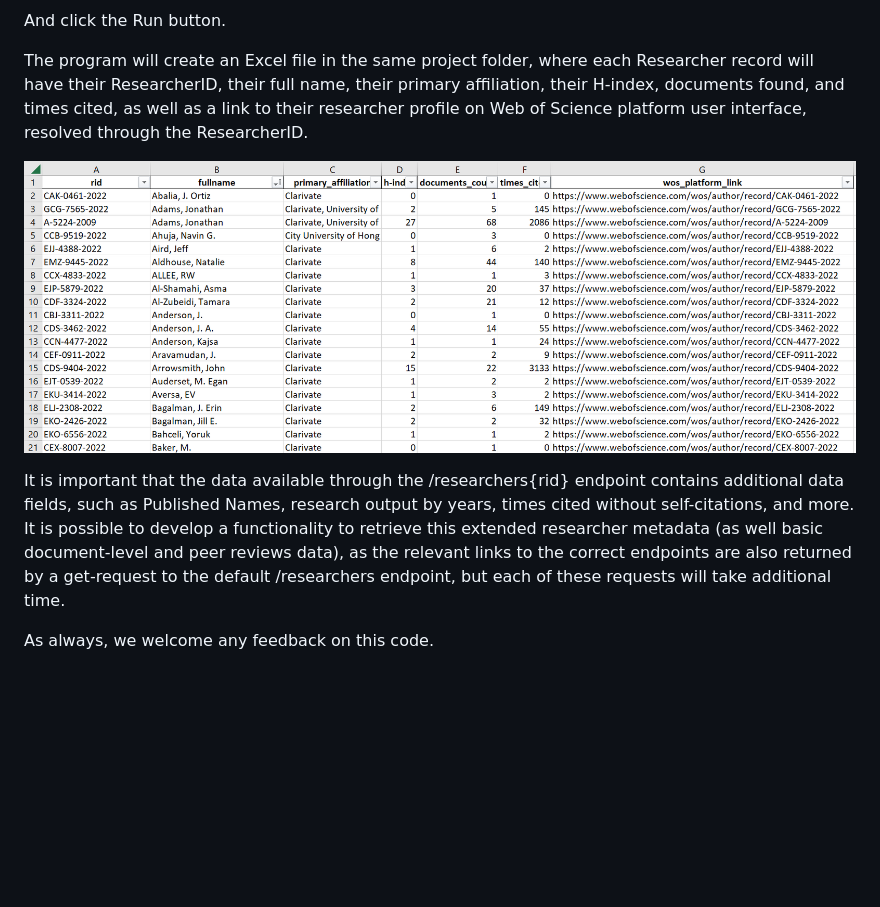
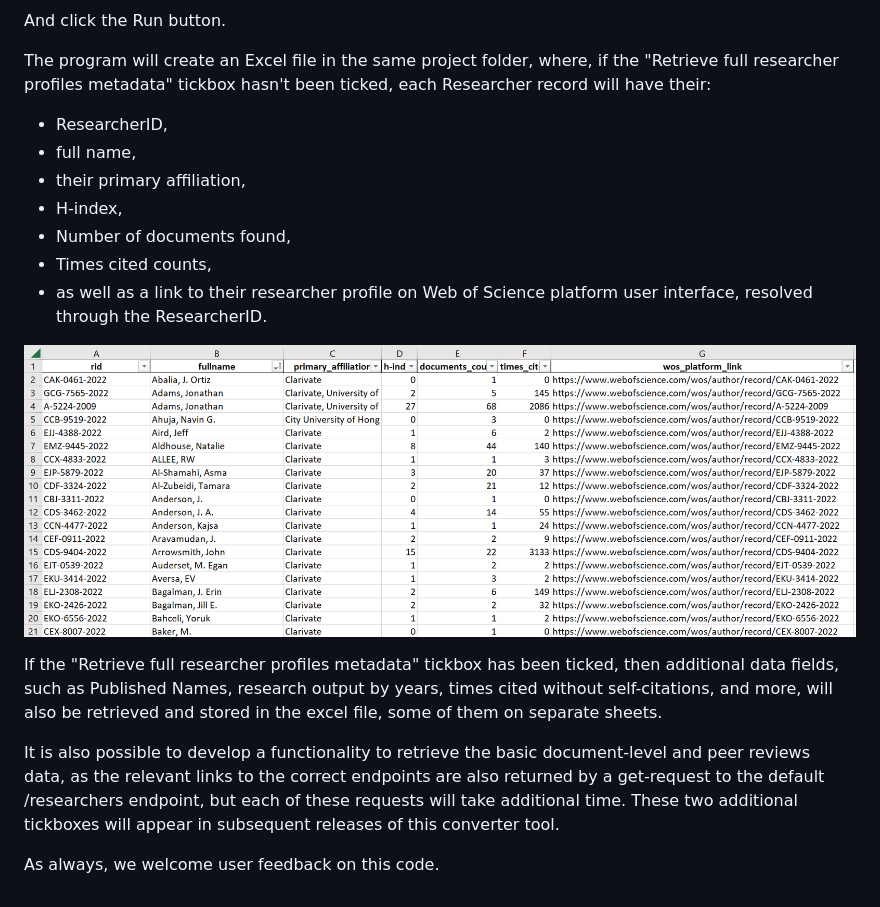
Before and after one commit to clarivate/wos_api_usecases, a Markdown page: researcher-api-excel-converter/Readme.md, the part around the change printed below. GitHub-like rendering; blank space fills up the shorter version.

```diff
--- a/researcher-api-excel-converter/Readme.md
+++ b/researcher-api-excel-converter/Readme.md
@@ -16,10 +17,19 @@ This is a very simple program that requires a Researcher API key, and an Affilia
 
 And click the Run button.
 
-The program will create an Excel file in the same project folder, where each Researcher record will have their ResearcherID, their full name, their primary affiliation, their H-index, documents found, and times cited, as well as a link to their researcher profile on Web of Science platform user interface, resolved through the ResearcherID.
+The program will create an Excel file in the same project folder, where, if the "Retrieve full researcher profiles metadata" tickbox hasn't been ticked, each Researcher record will have their:
+- ResearcherID,
+- full name,
+- their primary affiliation,
+- H-index,
+- Number of documents found,
+- Times cited counts,
+- as well as a link to their researcher profile on Web of Science platform user interface, resolved through the ResearcherID.
 
 ![Screenshot](/researcher-api-excel-converter/screenshots/results.png)
 
-It is important that the data available through the /researchers{rid} endpoint contains additional data fields, such as Published Names, research output by years, times cited without self-citations, and more. It is possible to develop a functionality to retrieve this extended researcher metadata (as well basic document-level and peer reviews data), as the relevant links to the correct endpoints are also returned by a get-request to the default /researchers endpoint, but each of these requests will take additional time.
+If the "Retrieve full researcher profiles metadata" tickbox has been ticked, then additional data fields, such as Published Names, research output by years, times cited without self-citations, and more, will also be retrieved and stored in the excel file, some of them on separate sheets.
 
-As always, we welcome any feedback on this code.
+It is also possible to develop a functionality to retrieve the basic document-level and peer reviews data, as the relevant links to the correct endpoints are also returned by a get-request to the default /researchers endpoint, but each of these requests will take additional time. These two additional tickboxes will appear in subsequent releases of this converter tool.
+
+As always, we welcome user feedback on this code.
```
Also changed, not shown: other parts of researcher-api-excel-converter/Readme.md (+1 -0 lines), researcher-api-excel-converter/screenshots/GUI.png, researcher-api-excel-converter/screenshots/GUI2.png, 1 other file.
